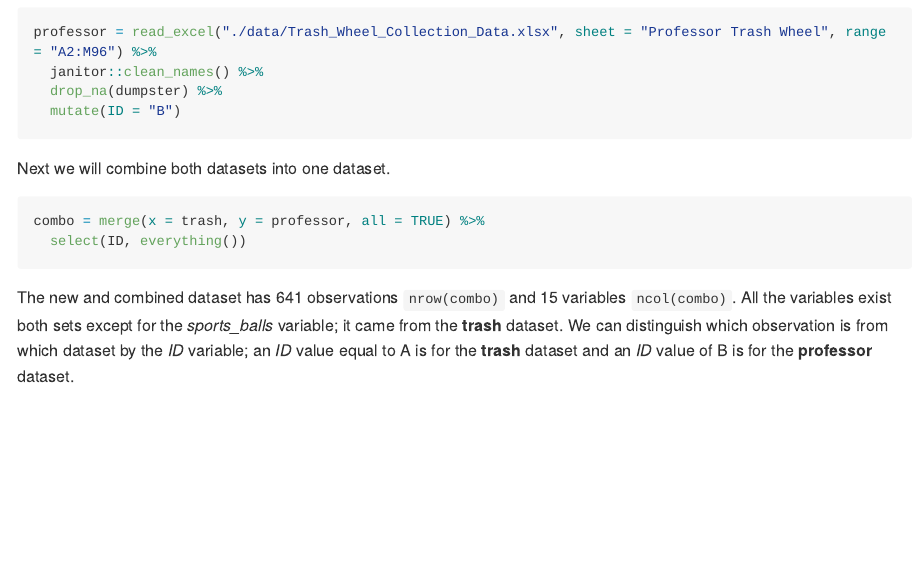
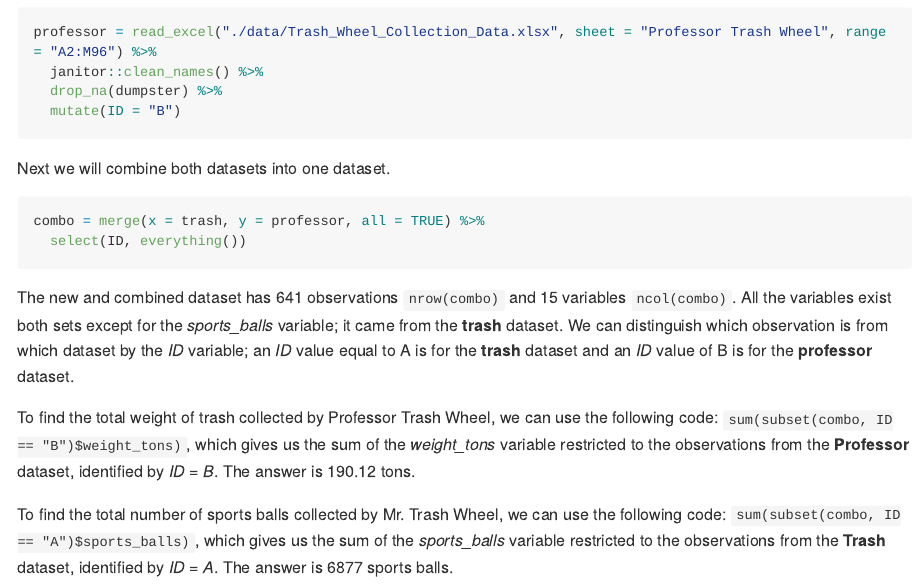
Before and after one commit to amv2204/p8105_hw2_amv2204, an R Markdown document (p8105_hw2_amv2204.Rmd): the page in a window 1100 px wide, from 1880 px down. The pictures show the output file p8105_hw2_amv2204.md that the author committed with the source, drawn offline in the style of GitHub; long lines of code are wrapped.

Commit message:
Solved for sports balls and weight in tons

````diff
--- a/p8105_hw2_amv2204.Rmd
+++ b/p8105_hw2_amv2204.Rmd
@@ -59,3 +59,7 @@ combo = merge(x = trash, y = professor, all = TRUE) %>%
 ```
 
 The new and combined dataset has 641 observations `nrow(combo)` and 15 variables `ncol(combo)`. All the variables exist both sets except for the _sports_balls_ variable; it came from the **trash** dataset. We can distinguish which observation is from which dataset by the _ID_ variable; an _ID_ value equal to A is for the **trash** dataset and an _ID_ value of B is for the **professor** dataset.
+
+To find the total weight of trash collected by Professor Trash Wheel, we can use the following code: `sum(subset(combo, ID == "B")$weight_tons)`, which gives us the sum of the _weight_tons_ variable restricted to the observations from the **Professor** dataset, identified by _ID = B_. The answer is 190.12 tons.
+
+To find the total number of sports balls collected by Mr. Trash Wheel, we can use the following code: `sum(subset(combo, ID == "A")$sports_balls)`, which gives us the sum of the _sports_balls_ variable restricted to the observations from the **Trash** dataset, identified by _ID = A_. The answer is 6877 sports balls.
````
Also changed, not shown: p8105_hw2_amv2204.md.
